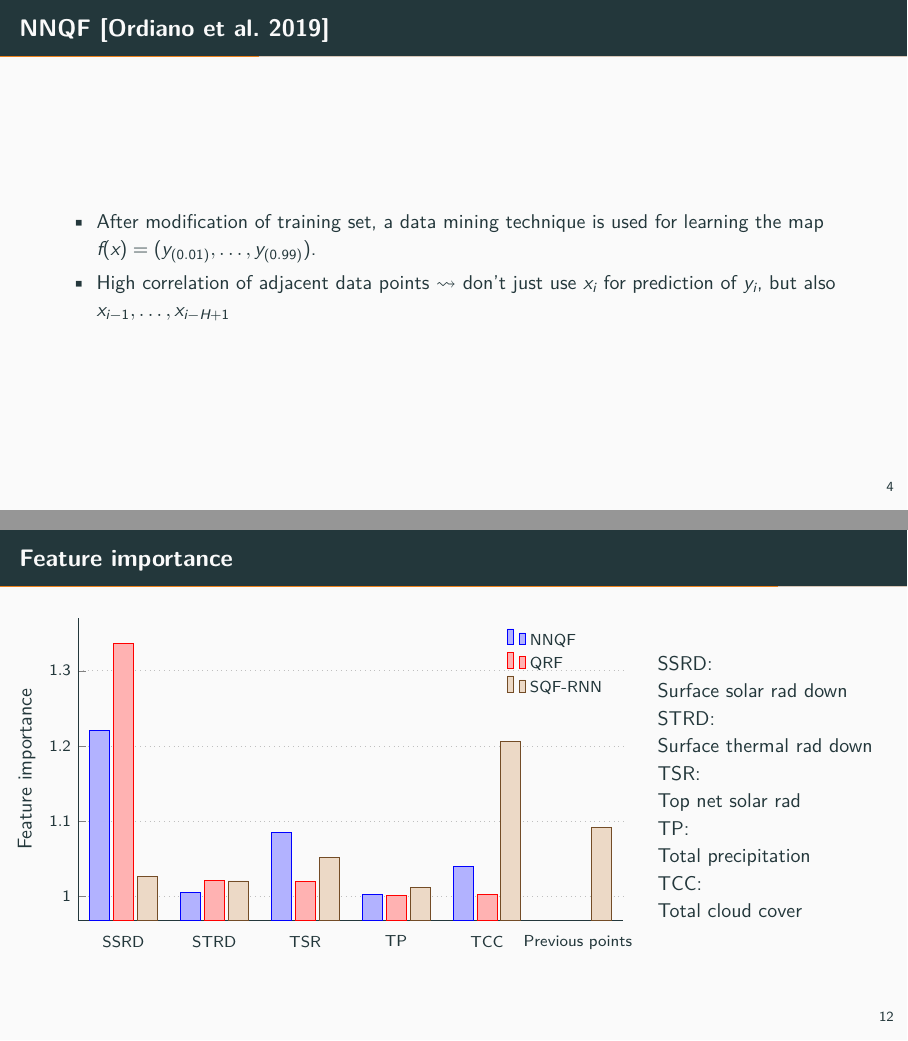
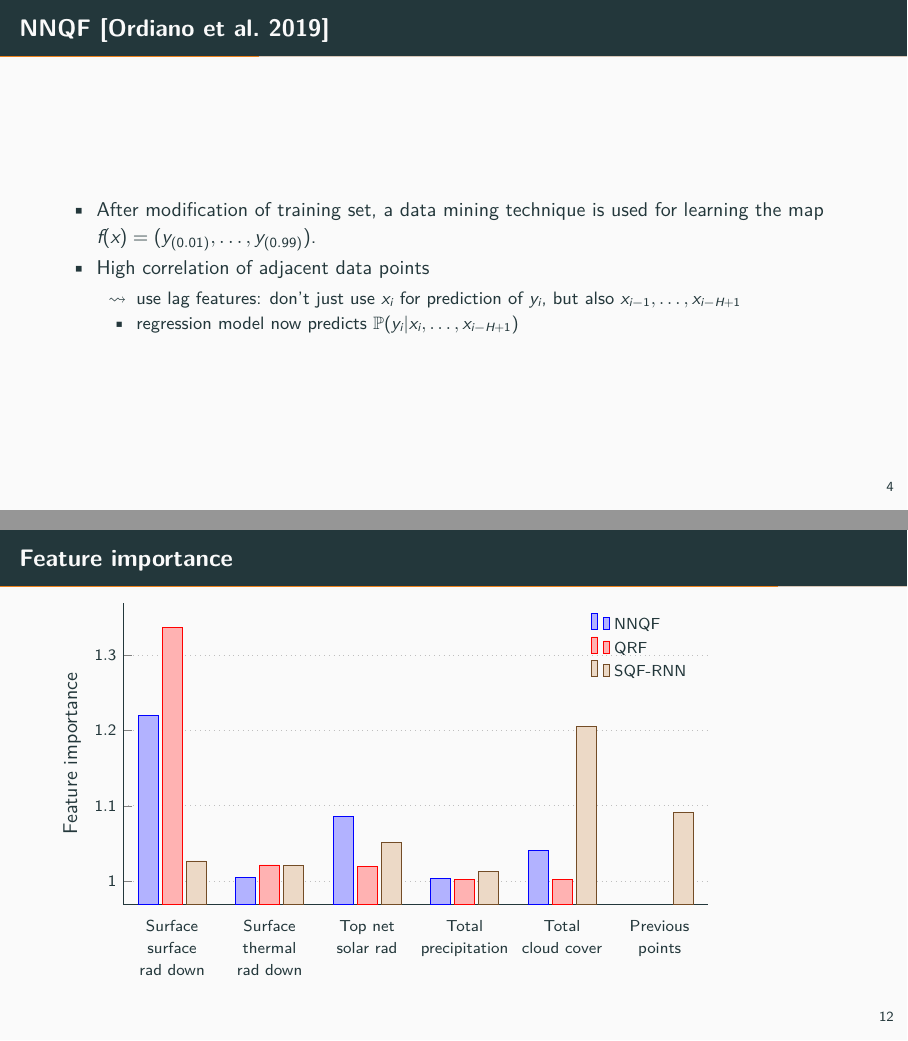
Before and after one commit to pavelzw/GEFCom14-S-comparison, LaTeX slides (presentation/presentation.tex, which reads presentation/plots/feature_importance.tex): pages 6 and 23 of 26, joined at a grey line. Compiled offline with XeLaTeX.

Commit message:
Improve presentation

```diff
--- a/presentation/plots/feature_importance.tex
+++ b/presentation/plots/feature_importance.tex
@@ -1,22 +1,25 @@
 \begin{tikzpicture}
+    \newcommand{\SSRD}{Solarsurfaceraddown}
     \pgfplotsset{every axis/.style={mbarplot}}
     \begin{axis}[
-        width  = \textwidth,
+        width  = 0.85\textwidth,
         height = 0.85\textheight,
         major x tick style = transparent,
         ybar,
         bar width=10pt,
         ymajorgrids = true,
         ylabel = {Feature importance},
-        symbolic x coords={SSRD, STRD, TSR, TP, TCC, Previous\ points},
+        xtick = {1,2,3,4,5,6},
+        xticklabel style={align=center},
+        xticklabels = {Surface\\surface\\rad down, Surface\\thermal\\rad down, Top net\\solar rad, Total\\precipitation, Total\\cloud cover, Previous\\points},
         scaled y ticks = false,
     ]
         \addplot
-            coordinates {(SSRD, 1.2202) (STRD, 1.0052) (TSR, 1.0856) (TP, 1.0032) (TCC, 1.0405)};
+            coordinates {(1, 1.2202) (2, 1.0052) (3, 1.0856) (4, 1.0032) (5, 1.0405)};
         \addplot
-            coordinates {(SSRD, 1.3365) (STRD, 1.0214) (TSR, 1.0199) (TP, 1.0020) (TCC, 1.0025)};
+            coordinates {(1, 1.3365) (2, 1.0214) (3, 1.0199) (4, 1.0020) (5, 1.0025)};
         \addplot
-            coordinates {(SSRD, 1.0268) (STRD, 1.0208) (TSR, 1.0516) (TP, 1.0124) (TCC, 1.2059) (Previous\ points, 1.0918)};
+            coordinates {(1, 1.0268) (2, 1.0208) (3, 1.0516) (4, 1.0124) (5, 1.2059) (6, 1.0918)};
 
         \legend{NNQF, QRF, SQF-RNN}
     \end{axis}
--- a/presentation/presentation.tex
+++ b/presentation/presentation.tex
@@ -53,8 +53,12 @@
 \begin{frame}{NNQF [\cite{Ordiano2019}]}
     \begin{itemize}
         \item After modification of training set, a data mining technique is used for learning the map \(f(x) = (y_{(0.01)}, \ldots, y_{(0.99)})\).
-        \item High correlation of adjacent data points \(\leadsto\) don't just use \(x_i\) for prediction of \(y_i\), but also
-        \(x_{i-1}, \ldots, x_{i-H+1}\)
+        \item High correlation of adjacent data points
+        \begin{itemize}
+            \item[\(\leadsto\)] use lag features: don't just use \(x_i\) for prediction of \(y_i\), but also
+            \(x_{i-1}, \ldots, x_{i-H+1}\)
+            \item regression model now predicts \( \P(y_i | x_i, \ldots, x_{i-H+1}) \)
+        \end{itemize}
     \end{itemize}
 \end{frame}
 
@@ -181,18 +183,7 @@
 \end{frame}
 
 \begin{frame}{Feature importance}
-    \begin{columns}
-    \begin{column}{0.8\textwidth}
-        \input{plots/feature_importance}
-    \end{column}
-    \begin{column}{0.3\textwidth}
-        SSRD: \\Surface solar rad down\\
-        STRD: \\Surface thermal rad down\\
-        TSR: \\Top net solar rad\\
-        TP: \\Total precipitation\\
-        TCC: \\Total cloud cover
-    \end{column}
-    \end{columns}
+    \input{plots/feature_importance}
 \end{frame}
 
 \section{Conclusion}
```
Also changed, not shown: presentation/plots/energy_score.tex (+1 -4 lines), presentation/plots/pinball_loss.tex (+1 -7 lines), presentation/plots/spline.tex (added, +9 -0 lines), presentation/presentation.tex (36 more changed lines).
